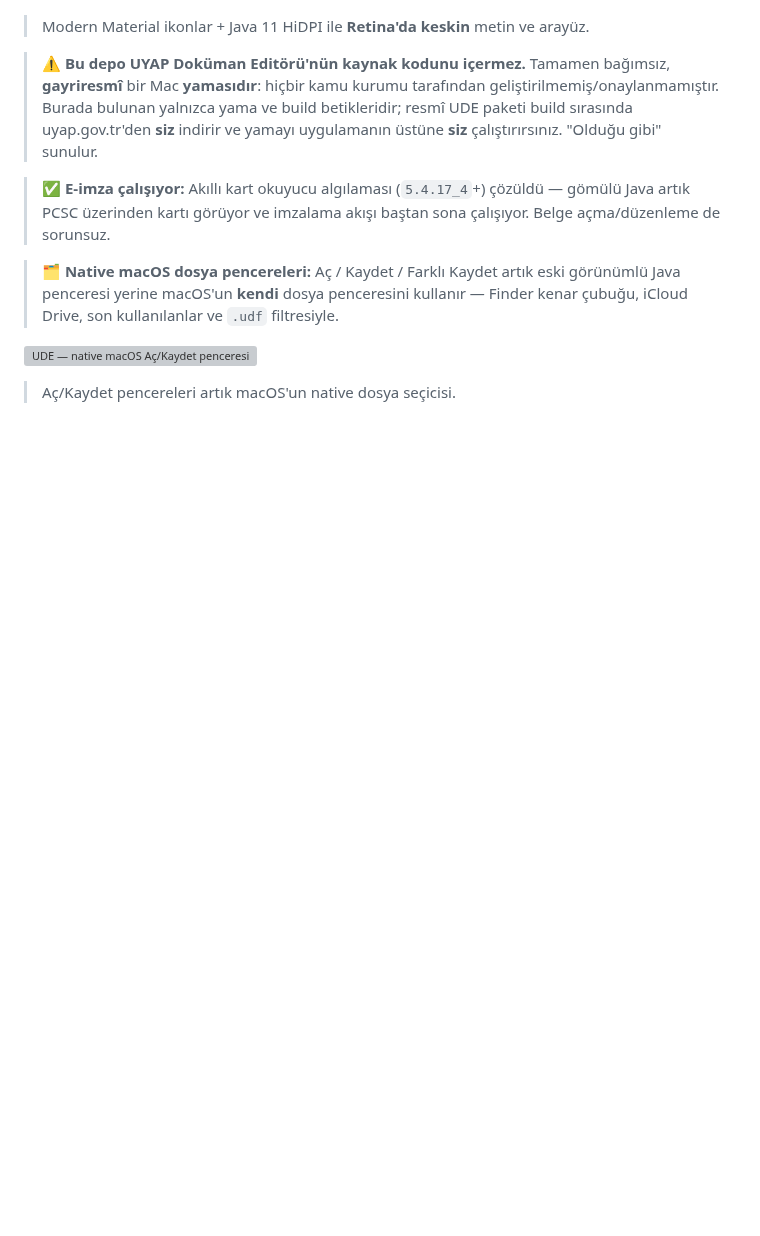
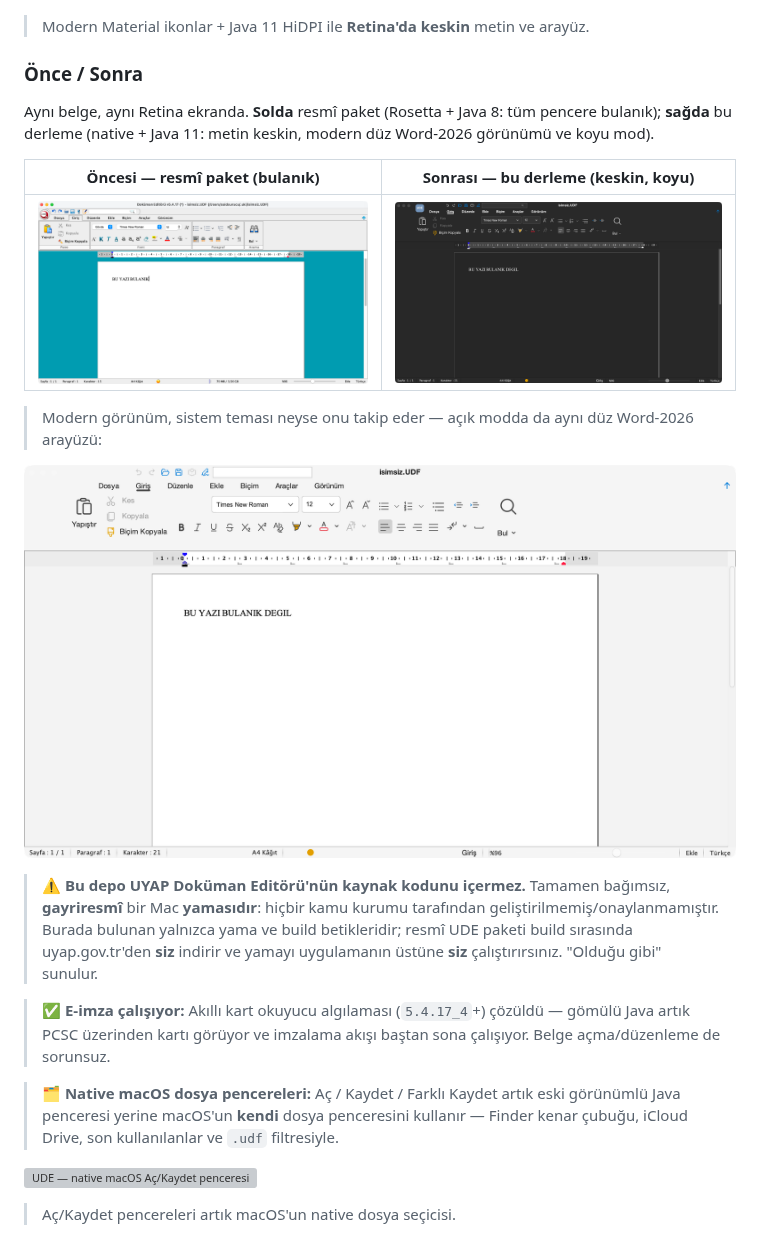
Before and after one commit to saidsurucu/ude-mac-arm64, a Markdown page: README.md, the part around the change. Drawn GitHub-style; pictures changed too: assets/after-word2026-light.png (added), assets/after-word2026.png (added), assets/before-blurry.png (added); blank space fills up the shorter version; grey boxes are pictures that could not be loaded.

Commit message:
docs(readme): önce/sonra görselleri ekle (bulanık orijinal vs keskin koyu/açık Word-2026)
Co-Authored-By: Claude Opus 4.8 (1M context) <noreply@anthropic.com>

```diff
--- a/README.md
+++ b/README.md
@@ -12,6 +12,20 @@ ve `.udf` dosyalarına **çift tıklayarak** açabilirsiniz.
 ![UDE — modern Material ikonlar ve Retina'da keskin metin](assets/ekran-goruntusu.jpeg)
 
 > Modern Material ikonlar + Java 11 HiDPI ile **Retina'da keskin** metin ve arayüz.
+
+### Önce / Sonra
+
+Aynı belge, aynı Retina ekranda. **Solda** resmî paket (Rosetta + Java 8: tüm pencere
+bulanık); **sağda** bu derleme (native + Java 11: metin keskin, modern düz Word-2026
+görünümü ve koyu mod).
+
+| Öncesi — resmî paket (bulanık) | Sonrası — bu derleme (keskin, koyu) |
+|:---:|:---:|
+| ![Önce: bulanık, eski turkuaz görünüm](assets/before-blurry.png) | ![Sonra: keskin, koyu Word-2026 görünümü](assets/after-word2026.png) |
+
+> Modern görünüm, sistem teması neyse onu takip eder — açık modda da aynı düz Word-2026 arayüzü:
+
+![Açık modda Word-2026 görünümü](assets/after-word2026-light.png)
 
 > ⚠️ **Bu depo UYAP Doküman Editörü'nün kaynak kodunu içermez.** Tamamen bağımsız,
 > **gayriresmî** bir Mac **yamasıdır**: hiçbir kamu kurumu tarafından
```
